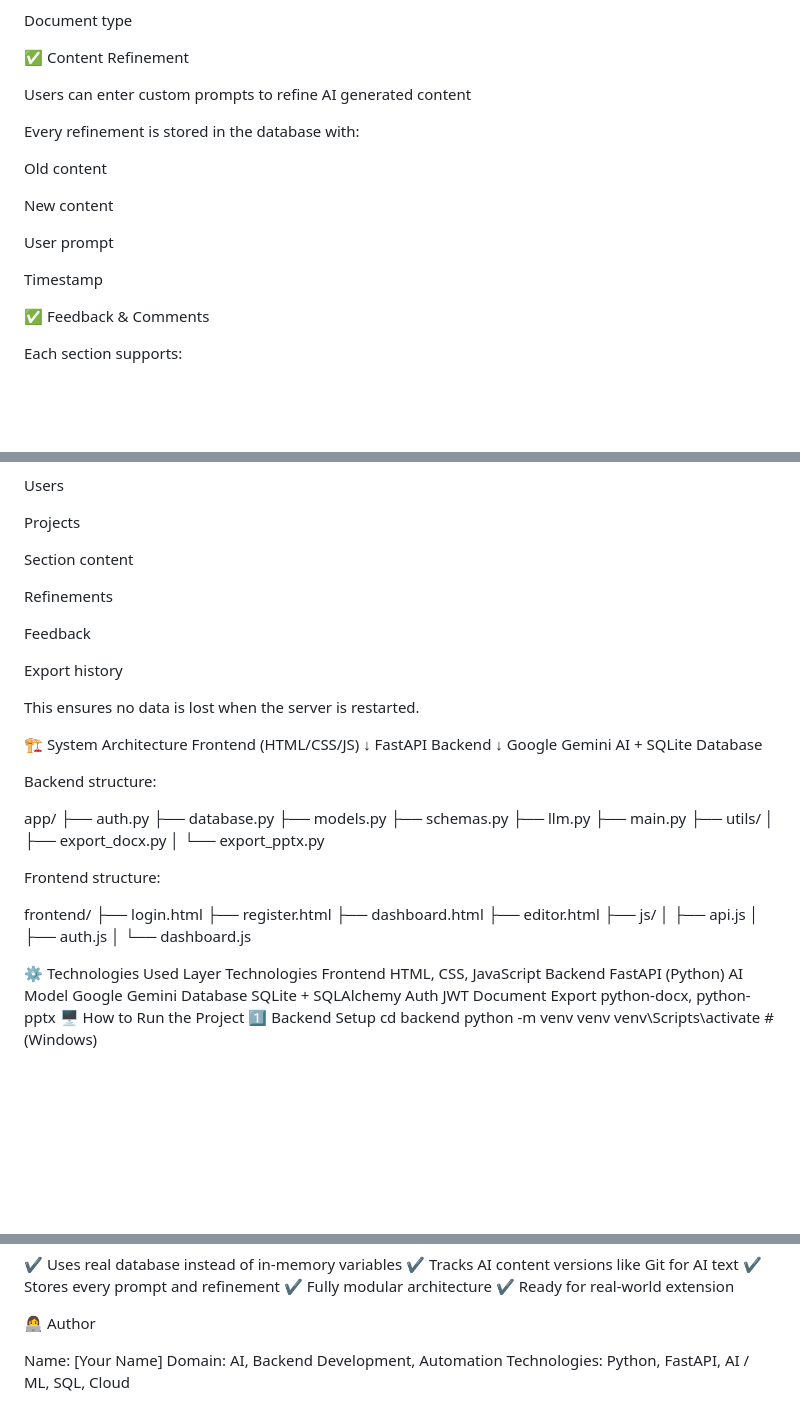
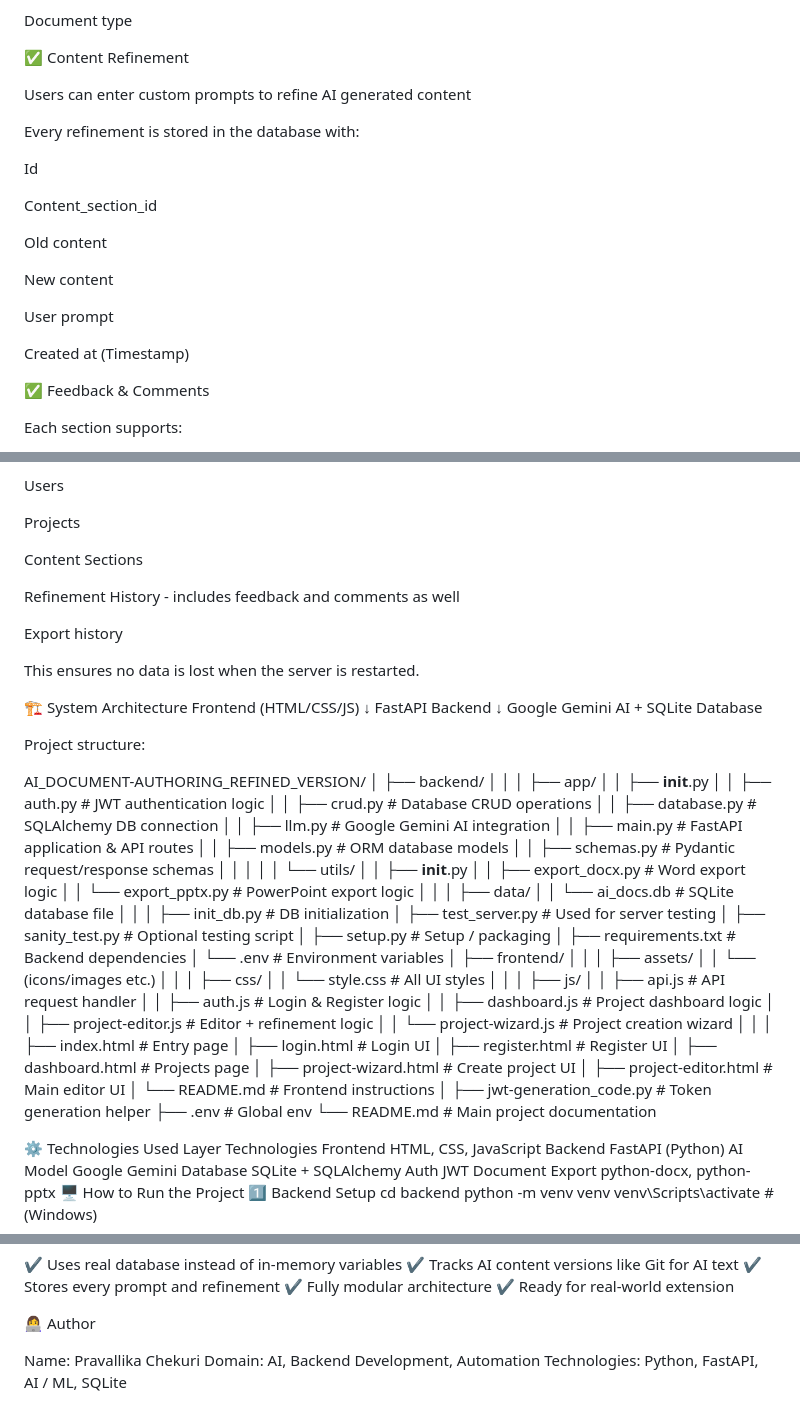
Before and after one commit to Pravallikachekuri/AI-DocBuilder, a Markdown page: README.md, 3 parts joined by grey strips. Rendered like a GitHub page; blank space fills up the shorter version.

Commit message:
Revise README with updated project structure and author
Updated project documentation to reflect changes in structure and author information.

```diff
--- a/README.md
+++ b/README.md
@@ -52,13 +52,17 @@ Users can enter custom prompts to refine AI generated content
 
 Every refinement is stored in the database with:
 
+Id
+
+Content_section_id
+
 Old content
 
 New content
 
 User prompt
 
-Timestamp
+Created at (Timestamp)
 
 ✅ Feedback & Comments
 
@@ -88,11 +92,9 @@ Users
 
 Projects
 
-Section content
+Content Sections
 
-Refinements
-
-Feedback
+Refinement History - includes feedback and comments as well
 
 Export history
 
@@ -105,32 +107,64 @@ Frontend (HTML/CSS/JS)
         ↓
 Google Gemini AI + SQLite Database
 
+Project structure:
 
-Backend structure:
+AI_DOCUMENT-AUTHORING_REFINED_VERSION/
+│
+├── backend/
+│   │
+│   ├── app/
+│   │   ├── __init__.py
+│   │   ├── auth.py                # JWT authentication logic
+│   │   ├── crud.py                # Database CRUD operations
+│   │   ├── database.py            # SQLAlchemy DB connection
+│   │   ├── llm.py                 # Google Gemini AI integration
+│   │   ├── main.py                # FastAPI application & API routes
+│   │   ├── models.py              # ORM database models
+│   │   ├── schemas.py             # Pydantic request/response schemas
+│   │   │
+│   │   └── utils/
+│   │       ├── __init__.py
+│   │       ├── export_docx.py     # Word export logic
+│   │       └── export_pptx.py     # PowerPoint export logic
+│   │
+│   ├── data/
+│   │   └── ai_docs.db             # SQLite database file
+│   │
+│   ├── init_db.py                 # DB initialization
+│   ├── test_server.py             # Used for server testing
+│   ├── sanity_test.py             # Optional testing script
+│   ├── setup.py                    # Setup / packaging
+│   ├── requirements.txt           # Backend dependencies
+│   └── .env                       # Environment variables
+│
+├── frontend/
+│   │
+│   ├── assets/
+│   │   └── (icons/images etc.)
+│   │
+│   ├── css/
+│   │   └── style.css              # All UI styles
+│   │
+│   ├── js/
+│   │   ├── api.js                 # API request handler
+│   │   ├── auth.js                # Login & Register logic
+│   │   ├── dashboard.js           # Project dashboard logic
+│   │   ├── project-editor.js      # Editor + refinement logic
+│   │   └── project-wizard.js      # Project creation wizard
+│   │
+│   ├── index.html                 # Entry page
+│   ├── login.html                 # Login UI
+│   ├── register.html              # Register UI
+│   ├── dashboard.html             # Projects page
+│   ├── project-wizard.html        # Create project UI
+│   ├── project-editor.html        # Main editor UI
+│   └── README.md                  # Frontend instructions
+│
+├── jwt-generation_code.py         # Token generation helper
+├── .env                            # Global env
+└── README.md                       # Main project documentation
 
-app/
-├── auth.py
-├── database.py
-├── models.py
-├── schemas.py
-├── llm.py
-├── main.py
-├── utils/
-│   ├── export_docx.py
-│   └── export_pptx.py
-
-
-Frontend structure:
-
-frontend/
-├── login.html
-├── register.html
-├── dashboard.html
-├── editor.html
-├── js/
-│   ├── api.js
-│   ├── auth.js
-│   └── dashboard.js
 
 ⚙️ Technologies Used
 Layer	Technologies
@@ -202,6 +236,6 @@ Export as Word/PPT
 
 👩‍💻 Author
 
-Name: [Your Name]
+Name: Pravallika Chekuri
 Domain: AI, Backend Development, Automation
-Technologies: Python, FastAPI, AI / ML, SQL, Cloud
+Technologies: Python, FastAPI, AI / ML, SQLite
```
